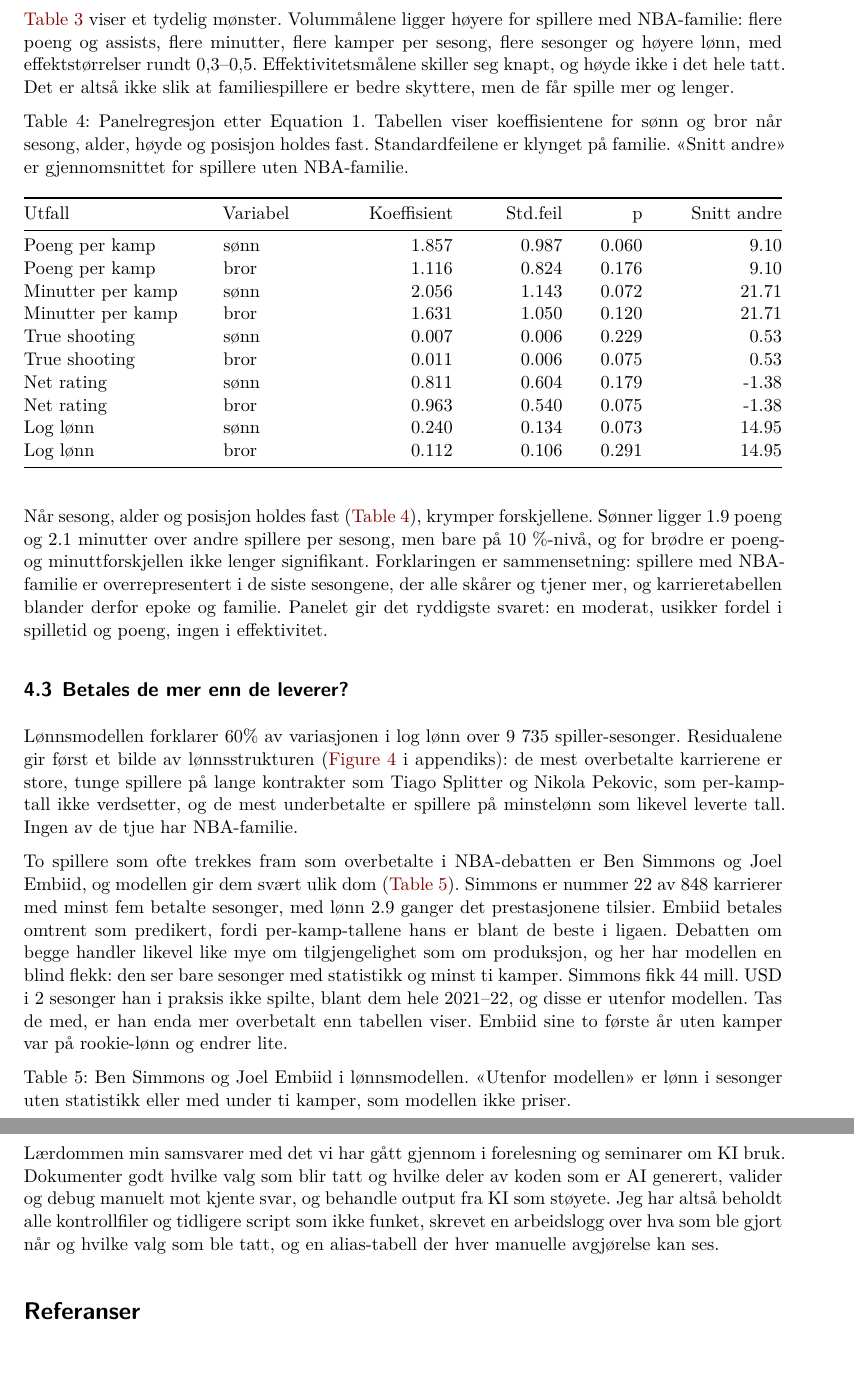
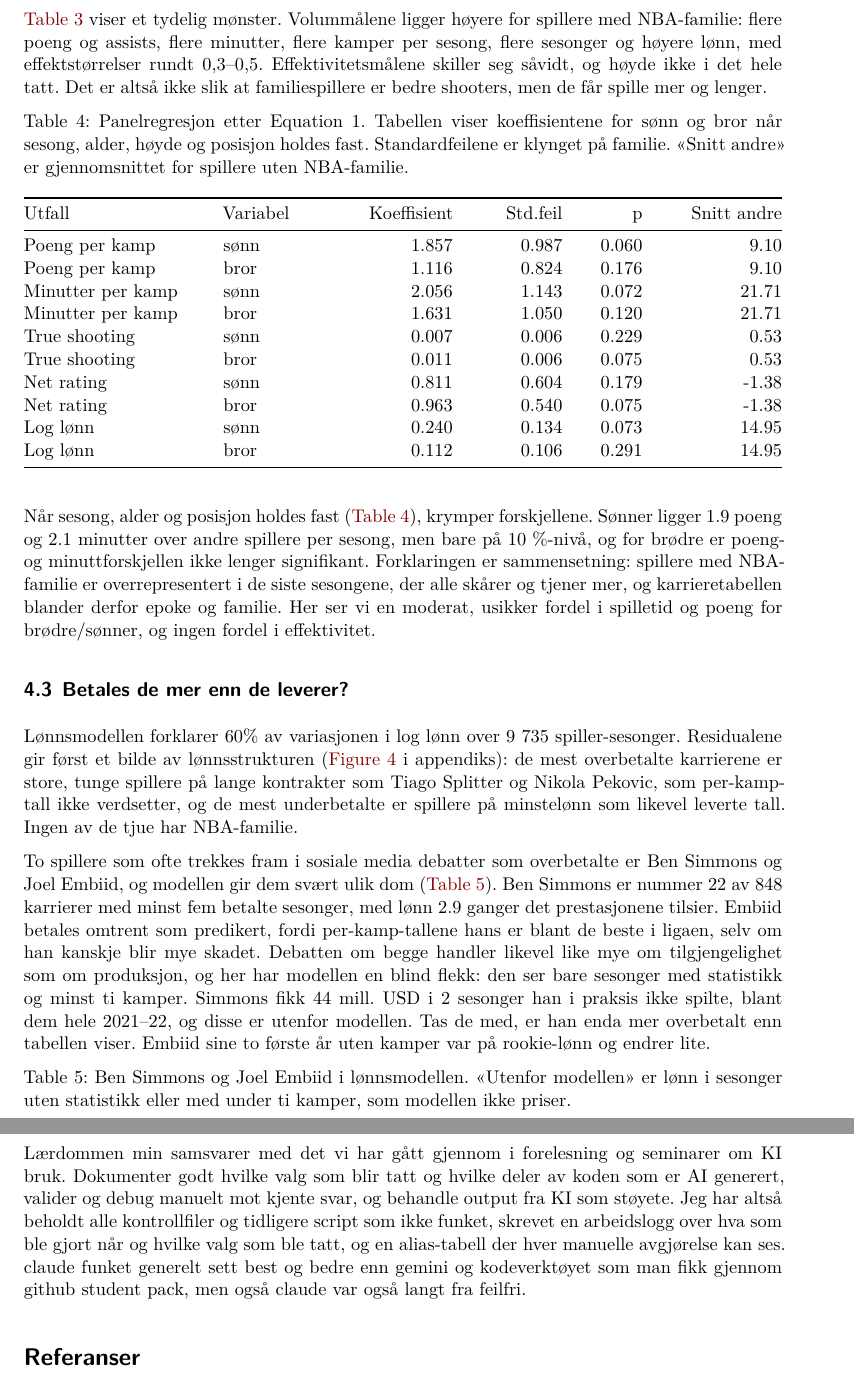
Before and after one commit to tagebc1/nba-families, a Quarto document (termpaper/NBA_familier_prosjekt.qmd): two parts of pages 7 and 10 of 13, joined at a grey line, cut so that both start at the same text. Rendered offline with R 4.5, knitr and Pandoc in place of Quarto, then LaTeX, with nearby package versions; drawn as R Markdown's standard PDF in place of the format the file asks for.

Commit message:
ryddet opp og endret i NBA_familier_prosjekt.qmd filen

````diff
--- a/termpaper/NBA_familier_prosjekt.qmd
+++ b/termpaper/NBA_familier_prosjekt.qmd
@@ -184,7 +184,7 @@ eff %>% filter(group == "NBA family vs no NBA family",
   kable()
 ```
 
-@tbl-effects viser et tydelig mønster. Volummålene ligger høyere for spillere med NBA-familie: flere poeng og assists, flere minutter, flere kamper per sesong, flere sesonger og høyere lønn, med effektstørrelser rundt 0,3–0,5. Effektivitetsmålene skiller seg knapt, og høyde ikke i det hele tatt. Det er altså ikke slik at familiespillere er bedre skyttere, men de får spille mer og lenger.
+@tbl-effects viser et tydelig mønster. Volummålene ligger høyere for spillere med NBA-familie: flere poeng og assists, flere minutter, flere kamper per sesong, flere sesonger og høyere lønn, med effektstørrelser rundt 0,3–0,5. Effektivitetsmålene skiller seg såvidt, og høyde ikke i det hele tatt. Det er altså ikke slik at familiespillere er bedre shooters, men de får spille mer og lenger.
 
 ```{r}
 #| label: tbl-panel
@@ -195,13 +195,13 @@ panel %>% filter(outcome %in% c("Points per game", "Minutes per game", "True sho
   kable()
 ```
 
-Når sesong, alder og posisjon holdes fast (@tbl-panel), krymper forskjellene. Sønner ligger `r round(panel$estimate[panel$outcome == "Points per game" & panel$term == "son"], 1)` poeng og `r round(panel$estimate[panel$outcome == "Minutes per game" & panel$term == "son"], 1)` minutter over andre spillere per sesong, men bare på 10 %-nivå, og for brødre er poeng- og minuttforskjellen ikke lenger signifikant. Forklaringen er sammensetning: spillere med NBA-familie er overrepresentert i de siste sesongene, der alle skårer og tjener mer, og karrieretabellen blander derfor epoke og familie. Panelet gir det ryddigste svaret: en moderat, usikker fordel i spilletid og poeng, ingen i effektivitet.
+Når sesong, alder og posisjon holdes fast (@tbl-panel), krymper forskjellene. Sønner ligger `r round(panel$estimate[panel$outcome == "Points per game" & panel$term == "son"], 1)` poeng og `r round(panel$estimate[panel$outcome == "Minutes per game" & panel$term == "son"], 1)` minutter over andre spillere per sesong, men bare på 10 %-nivå, og for brødre er poeng- og minuttforskjellen ikke lenger signifikant. Forklaringen er sammensetning: spillere med NBA-familie er overrepresentert i de siste sesongene, der alle skårer og tjener mer, og karrieretabellen blander derfor epoke og familie. Her ser vi en moderat, usikker fordel i spilletid og poeng for brødre/sønner, og ingen fordel i effektivitet.
 
 ## Betales de mer enn de leverer?
 
 Lønnsmodellen forklarer `r pct(payfit$value[3])` av variasjonen i log lønn over `r n_tot(payfit$value[1])` spiller-sesonger. Residualene gir først et bilde av lønnsstrukturen (@fig-pay i appendiks): de mest overbetalte karrierene er store, tunge spillere på lange kontrakter som Tiago Splitter og Nikola Pekovic, som per-kamp-tall ikke verdsetter, og de mest underbetalte er spillere på minstelønn som likevel leverte tall. Ingen av de tjue har NBA-familie.
 
-To spillere som ofte trekkes fram som overbetalte i NBA-debatten er Ben Simmons og Joel Embiid, og modellen gir dem svært ulik dom (@tbl-debated). Simmons er nummer `r deb$rank_overpaid[deb$full_name == "Ben Simmons"]` av `r deb$n_careers[1]` karrierer med minst fem betalte sesonger, med lønn `r round(deb$ratio[deb$full_name == "Ben Simmons"], 1)` ganger det prestasjonene tilsier. Embiid betales omtrent som predikert, fordi per-kamp-tallene hans er blant de beste i ligaen. Debatten om begge handler likevel like mye om tilgjengelighet som om produksjon, og her har modellen en blind flekk: den ser bare sesonger med statistikk og minst ti kamper. Simmons fikk `r musd(deb$salary_outside_model[deb$full_name == "Ben Simmons"])` i `r deb$seasons_outside_model[deb$full_name == "Ben Simmons"]` sesonger han i praksis ikke spilte, blant dem hele 2021–22, og disse er utenfor modellen. Tas de med, er han enda mer overbetalt enn tabellen viser. Embiid sine to første år uten kamper var på rookie-lønn og endrer lite.
+To spillere som ofte trekkes fram i sosiale media debatter som overbetalte er Ben Simmons og Joel Embiid, og modellen gir dem svært ulik dom (@tbl-debated). Ben Simmons er nummer `r deb$rank_overpaid[deb$full_name == "Ben Simmons"]` av `r deb$n_careers[1]` karrierer med minst fem betalte sesonger, med lønn `r round(deb$ratio[deb$full_name == "Ben Simmons"], 1)` ganger det prestasjonene tilsier. Embiid betales omtrent som predikert, fordi per-kamp-tallene hans er blant de beste i ligaen, selv om han kanskje blir mye skadet. Debatten om begge handler likevel like mye om tilgjengelighet som om produksjon, og her har modellen en blind flekk: den ser bare sesonger med statistikk og minst ti kamper. Simmons fikk `r musd(deb$salary_outside_model[deb$full_name == "Ben Simmons"])` i `r deb$seasons_outside_model[deb$full_name == "Ben Simmons"]` sesonger han i praksis ikke spilte, blant dem hele 2021–22, og disse er utenfor modellen. Tas de med, er han enda mer overbetalt enn tabellen viser. Embiid sine to første år uten kamper var på rookie-lønn og endrer lite.
 
 ```{r}
 #| label: tbl-debated
@@ -248,7 +248,7 @@ Hjelp av ulike språkmodeller ble brukt gjennom hele prosjektet, og flere chunks
 
 Det viktigste jeg lærte er at KI skrevet kode kan se riktig ut og likevel være feil på måter som bare oppdages ved å kontrollere mot ting man vet. AI er ofte altfor selvsikker som kan føre til grove feil i kodegrunnlaget. Den første pipen hadde en regex feil som gjorde at suffikser aldri ble fjernet, brukte et register som manglet 660 spillere, og laget spøkelsespillere av tvetydige lønnsrader som ikke ble riktig. Ingenting av dette ga feilmeldinger. Feilene ble funnet fordi jeg sjekket *kjente spillere og familier*, og det var også med hjelp av AI som debugget sammen med meg som deretter fant årsakene når jeg pekte ut problemer. Et annet eksempel: assistenten rapporterte først tolv tvillingpar, fordi tomme fødselsdatoer ble sammenlignet som like, mens det riktige tallet faktisk var fem. AI var på den andre siden svært effektive til ting som er tungt for meg som menneske, som å liste alle umatchede navn med kandidater fra registeret, implementere clustering standardfeil, og ikke minst hjelpe med debugging og inspirasjon til løsninger når jeg stod helt fast selv.
 
-Lærdommen min samsvarer med det vi har gått gjennom i forelesning og seminarer om KI bruk. Dokumenter godt hvilke valg som blir tatt og hvilke deler av koden som er AI generert, valider og debug manuelt mot kjente svar, og behandle output fra KI som støyete. Jeg har altså beholdt alle kontrollfiler og tidligere script som ikke funket, skrevet en arbeidslogg over hva som ble gjort når og hvilke valg som ble tatt, og en alias-tabell der hver manuelle avgjørelse kan ses.
+Lærdommen min samsvarer med det vi har gått gjennom i forelesning og seminarer om KI bruk. Dokumenter godt hvilke valg som blir tatt og hvilke deler av koden som er AI generert, valider og debug manuelt mot kjente svar, og behandle output fra KI som støyete. Jeg har altså beholdt alle kontrollfiler og tidligere script som ikke funket, skrevet en arbeidslogg over hva som ble gjort når og hvilke valg som ble tatt, og en alias-tabell der hver manuelle avgjørelse kan ses. claude funket generelt sett best og bedre enn gemini og kodeverktøyet som man fikk gjennom github student pack, men også claude var også langt fra feilfri.
 
 # Referanser {.unnumbered}
 
````
Also changed, not shown: termpaper/NBA_familier_prosjekt.qmd (2 more changed lines).
